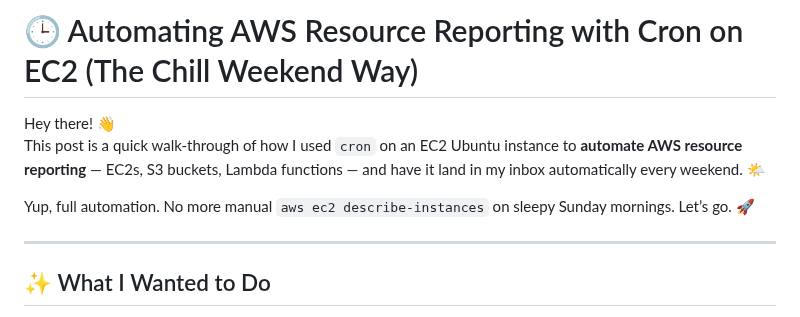
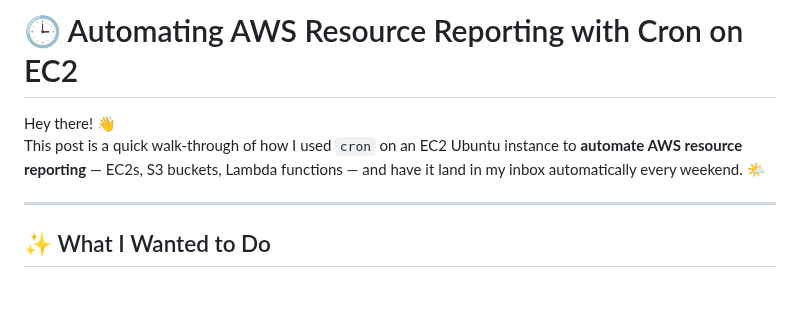
Before and after one commit to ssibbya/MyDevopsJourney, a Markdown page: Linux-ShellScripting/crontabProject/README.md, the part around the change. Rendered like a GitHub page; blank space fills up the shorter version.

```diff
--- a/Linux-ShellScripting/crontabProject/README.md
+++ b/Linux-ShellScripting/crontabProject/README.md
@@ -1,9 +1,7 @@
-# 🕒 Automating AWS Resource Reporting with Cron on EC2 (The Chill Weekend Way)
+# 🕒 Automating AWS Resource Reporting with Cron on EC2
 
 Hey there! 👋
 This post is a quick walk-through of how I used `cron` on an EC2 Ubuntu instance to **automate AWS resource reporting** — EC2s, S3 buckets, Lambda functions — and have it land in my inbox automatically every weekend. 🌤️
-
-Yup, full automation. No more manual `aws ec2 describe-instances` on sleepy Sunday mornings. Let’s go. 🚀
 
 ---
 
```
